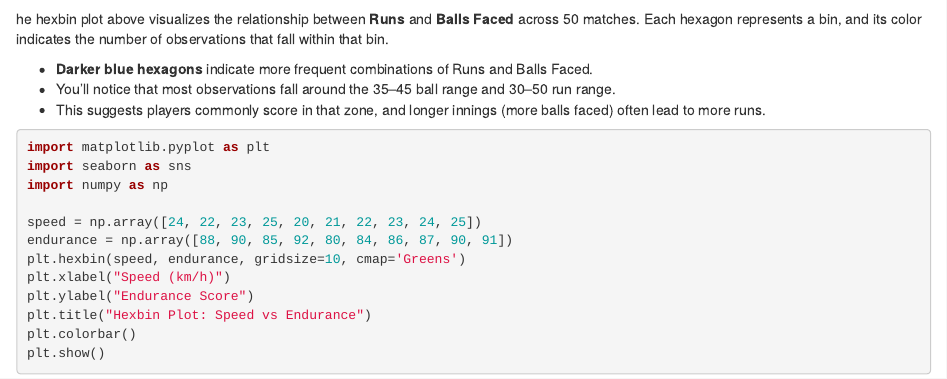
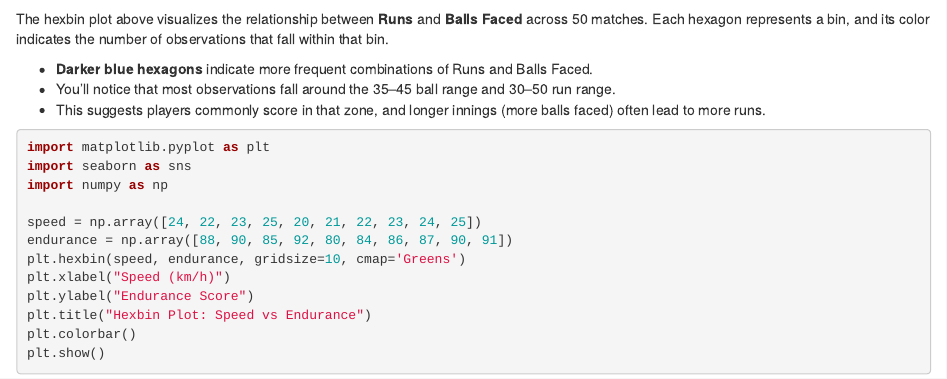
Before and after one commit to usjstat/courses, an R Markdown document (dsa507/chapter1_notes.Rmd): the page in a window 1100 px wide, from 16490 px down. The pictures show the output file dsa507/chapter1_notes.html that the author committed with the source, opened offline.

````diff
--- a/dsa507/chapter1_notes.Rmd
+++ b/dsa507/chapter1_notes.Rmd
@@ -523,7 +523,7 @@
   theme_minimal()
 ```
 
-he hexbin plot above visualizes the relationship between **Runs** and **Balls Faced** across 50 matches. Each hexagon represents a bin, and its color indicates the number of observations that fall within that bin.
+The hexbin plot above visualizes the relationship between **Runs** and **Balls Faced** across 50 matches. Each hexagon represents a bin, and its color indicates the number of observations that fall within that bin.
 
 -   **Darker blue hexagons** indicate more frequent combinations of Runs and Balls Faced.
 -   You’ll notice that most observations fall around the 35–45 ball range and 30–50 run range.
````
Also changed, not shown: dsa507/chapter1_notes.html.
